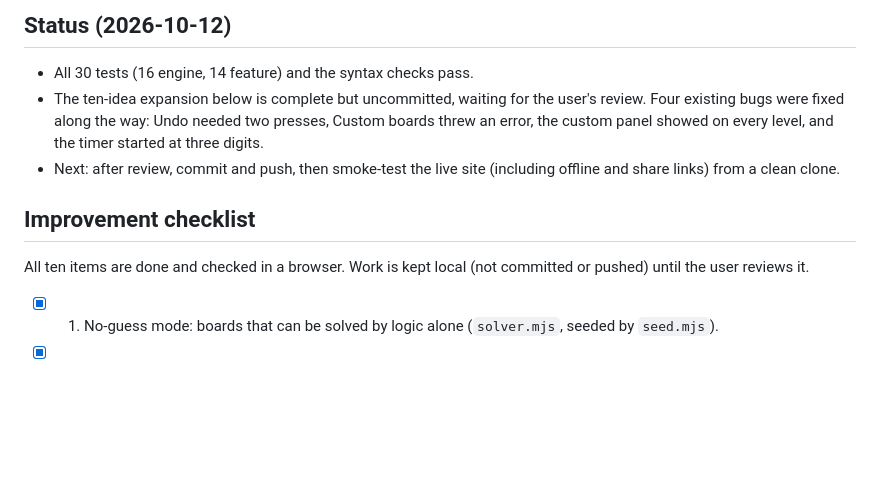
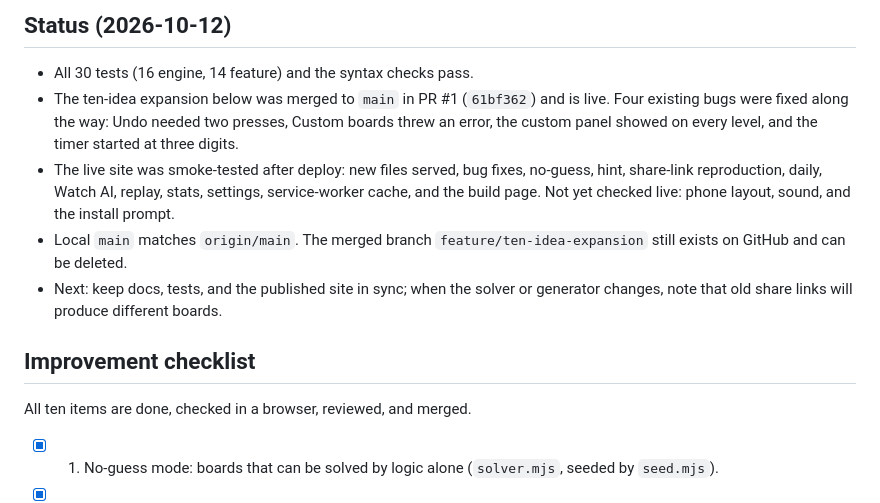
Before and after one commit to Huu-Dat-Nguyen/agentic-minesweeper, a Markdown page: AGENTS.md, the part around the change. Rendered like a GitHub page; blank space fills up the shorter version.

Commit message:
Update agent status after merging the ten-idea expansion
Record that PR #1 is merged and live, what the post-deploy smoke test
covered, and what remains unchecked.

Co-Authored-By: Claude Opus 5.5 <noreply@anthropic.com>

```diff
--- a/AGENTS.md
+++ b/AGENTS.md
@@ -73,12 +73,14 @@ For UI changes, also check gameplay, outcomes, keyboard/touch controls, and desk
 ## Status (2026-10-12)
 
 - All 30 tests (16 engine, 14 feature) and the syntax checks pass.
-- The ten-idea expansion below is complete but uncommitted, waiting for the user's review. Four existing bugs were fixed along the way: Undo needed two presses, Custom boards threw an error, the custom panel showed on every level, and the timer started at three digits.
-- Next: after review, commit and push, then smoke-test the live site (including offline and share links) from a clean clone.
+- The ten-idea expansion below was merged to `main` in PR #1 (`61bf362`) and is live. Four existing bugs were fixed along the way: Undo needed two presses, Custom boards threw an error, the custom panel showed on every level, and the timer started at three digits.
+- The live site was smoke-tested after deploy: new files served, bug fixes, no-guess, hint, share-link reproduction, daily, Watch AI, replay, stats, settings, service-worker cache, and the build page. Not yet checked live: phone layout, sound, and the install prompt.
+- Local `main` matches `origin/main`. The merged branch `feature/ten-idea-expansion` still exists on GitHub and can be deleted.
+- Next: keep docs, tests, and the published site in sync; when the solver or generator changes, note that old share links will produce different boards.
 
 ## Improvement checklist
 
-All ten items are done and checked in a browser. Work is kept local (not committed or pushed) until the user reviews it.
+All ten items are done, checked in a browser, reviewed, and merged.
 
 - [x] 1. No-guess mode: boards that can be solved by logic alone (`solver.mjs`, seeded by `seed.mjs`).
 - [x] 2. Hint button: highlight a square the numbers prove safe (or a mine) and explain why; hinted games don't count toward best times.
```
